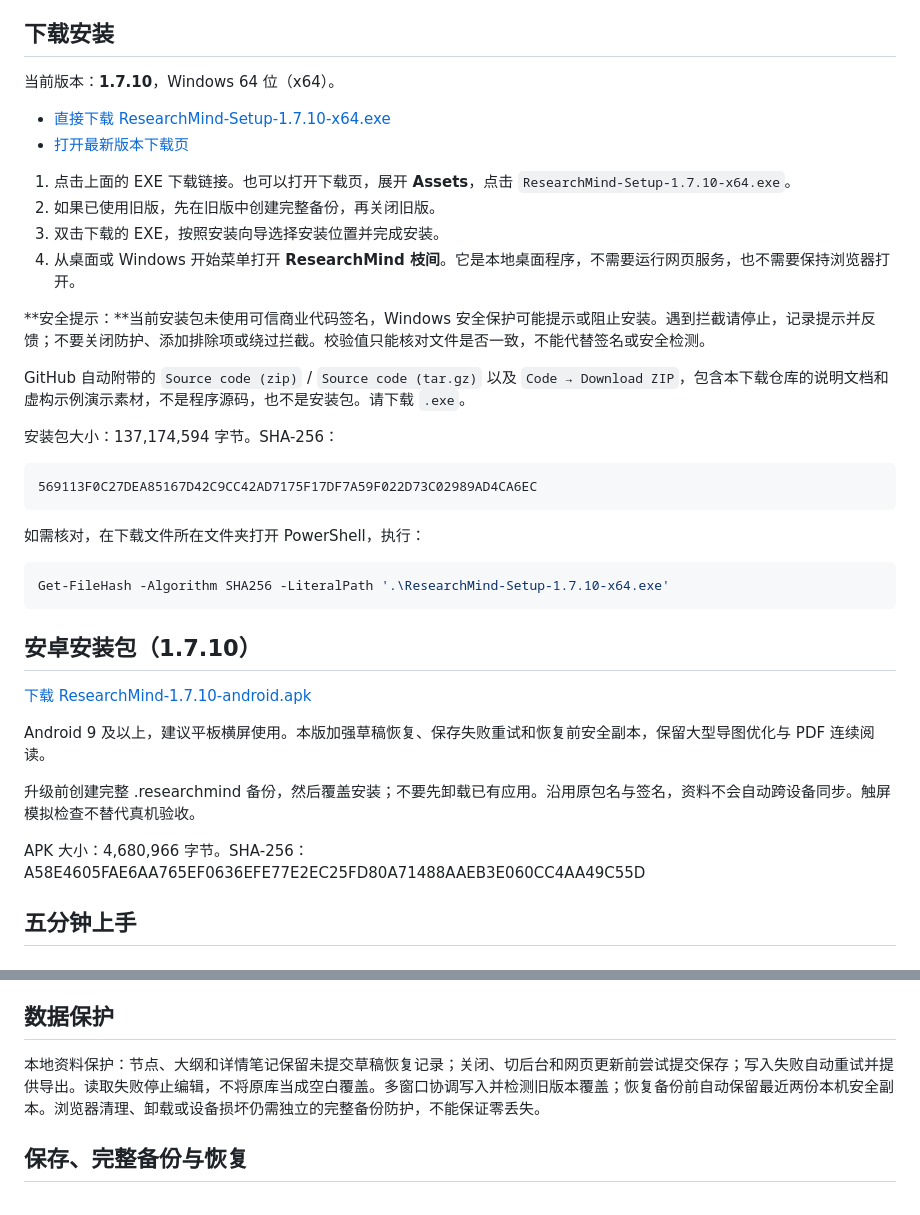
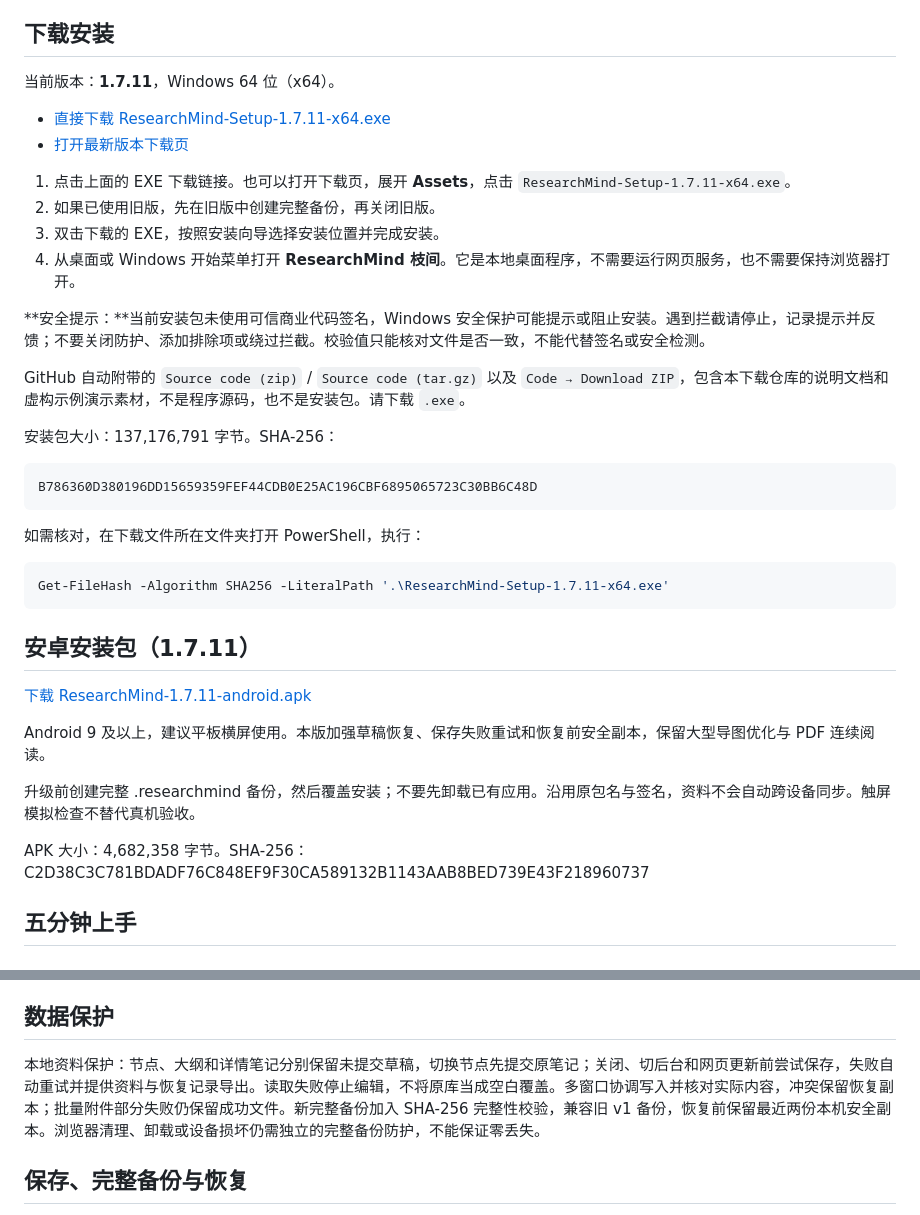
Before and after one commit to fly-01-hub/Mind-map-download, a Markdown page: README.md, 2 parts joined by grey strips. Rendered like a GitHub page.

Commit message:
Document ResearchMind 1.7.11 downloads and free web app

````diff
--- a/README.md
+++ b/README.md
@@ -35,12 +35,12 @@
 
 ## 下载安装
 
-当前版本：**1.7.10**，Windows 64 位（x64）。
+当前版本：**1.7.11**，Windows 64 位（x64）。
 
-- [直接下载 ResearchMind-Setup-1.7.10-x64.exe](https://github.com/fly-01-hub/Mind-map-download/releases/download/v1.7.10/ResearchMind-Setup-1.7.10-x64.exe)
+- [直接下载 ResearchMind-Setup-1.7.11-x64.exe](https://github.com/fly-01-hub/Mind-map-download/releases/download/v1.7.11/ResearchMind-Setup-1.7.11-x64.exe)
 - [打开最新版本下载页](https://github.com/fly-01-hub/Mind-map-download/releases/latest)
 
-1. 点击上面的 EXE 下载链接。也可以打开下载页，展开 **Assets**，点击 `ResearchMind-Setup-1.7.10-x64.exe`。
+1. 点击上面的 EXE 下载链接。也可以打开下载页，展开 **Assets**，点击 `ResearchMind-Setup-1.7.11-x64.exe`。
 2. 如果已使用旧版，先在旧版中创建完整备份，再关闭旧版。
 3. 双击下载的 EXE，按照安装向导选择安装位置并完成安装。
 4. 从桌面或 Windows 开始菜单打开 **ResearchMind 枝间**。它是本地桌面程序，不需要运行网页服务，也不需要保持浏览器打开。
@@ -49,27 +49,27 @@
 
 GitHub 自动附带的 `Source code (zip)` / `Source code (tar.gz)` 以及 `Code → Download ZIP`，包含本下载仓库的说明文档和虚构示例演示素材，不是程序源码，也不是安装包。请下载 `.exe`。
 
-安装包大小：137,174,594 字节。SHA-256：
+安装包大小：137,176,791 字节。SHA-256：
 
 ```text
-569113F0C27DEA85167D42C9CC42AD7175F17DF7A59F022D73C02989AD4CA6EC
+B786360D380196DD15659359FEF44CDB0E25AC196CBF6895065723C30BB6C48D
 ```
 
 如需核对，在下载文件所在文件夹打开 PowerShell，执行：
 
 ```powershell
-Get-FileHash -Algorithm SHA256 -LiteralPath '.\ResearchMind-Setup-1.7.10-x64.exe'
+Get-FileHash -Algorithm SHA256 -LiteralPath '.\ResearchMind-Setup-1.7.11-x64.exe'
 ```
 
-## 安卓安装包（1.7.10）
+## 安卓安装包（1.7.11）
 
-[下载 ResearchMind-1.7.10-android.apk](https://github.com/fly-01-hub/Mind-map-download/releases/download/v1.7.10/ResearchMind-1.7.10-android.apk)
+[下载 ResearchMind-1.7.11-android.apk](https://github.com/fly-01-hub/Mind-map-download/releases/download/v1.7.11/ResearchMind-1.7.11-android.apk)
 
 Android 9 及以上，建议平板横屏使用。本版加强草稿恢复、保存失败重试和恢复前安全副本，保留大型导图优化与 PDF 连续阅读。
 
 升级前创建完整 .researchmind 备份，然后覆盖安装；不要先卸载已有应用。沿用原包名与签名，资料不会自动跨设备同步。触屏模拟检查不替代真机验收。
 
-APK 大小：4,680,966 字节。SHA-256：A58E4605FAE6AA765EF0636EFE77E2EC25FD80A71488AAEB3E060CC4AA49C55D
+APK 大小：4,682,358 字节。SHA-256：C2D38C3C781BDADF76C848EF9F30CA589132B1143AAB8BED739E43F218960737
 
 ## 五分钟上手
 
@@ -109,7 +109,7 @@ PDF 支持上下连续滚动阅读，独立阅读与导图分栏均可使用。
 
 ## 数据保护
 
-本地资料保护：节点、大纲和详情笔记保留未提交草稿恢复记录；关闭、切后台和网页更新前尝试提交保存；写入失败自动重试并提供导出。读取失败停止编辑，不将原库当成空白覆盖。多窗口协调写入并检测旧版本覆盖；恢复备份前自动保留最近两份本机安全副本。浏览器清理、卸载或设备损坏仍需独立的完整备份防护，不能保证零丢失。
+本地资料保护：节点、大纲和详情笔记分别保留未提交草稿，切换节点先提交原笔记；关闭、切后台和网页更新前尝试保存，失败自动重试并提供资料与恢复记录导出。读取失败停止编辑，不将原库当成空白覆盖。多窗口协调写入并核对实际内容，冲突保留恢复副本；批量附件部分失败仍保留成功文件。新完整备份加入 SHA-256 完整性校验，兼容旧 v1 备份，恢复前保留最近两份本机安全副本。浏览器清理、卸载或设备损坏仍需独立的完整备份防护，不能保证零丢失。
 
 ## 保存、完整备份与恢复
 
````
